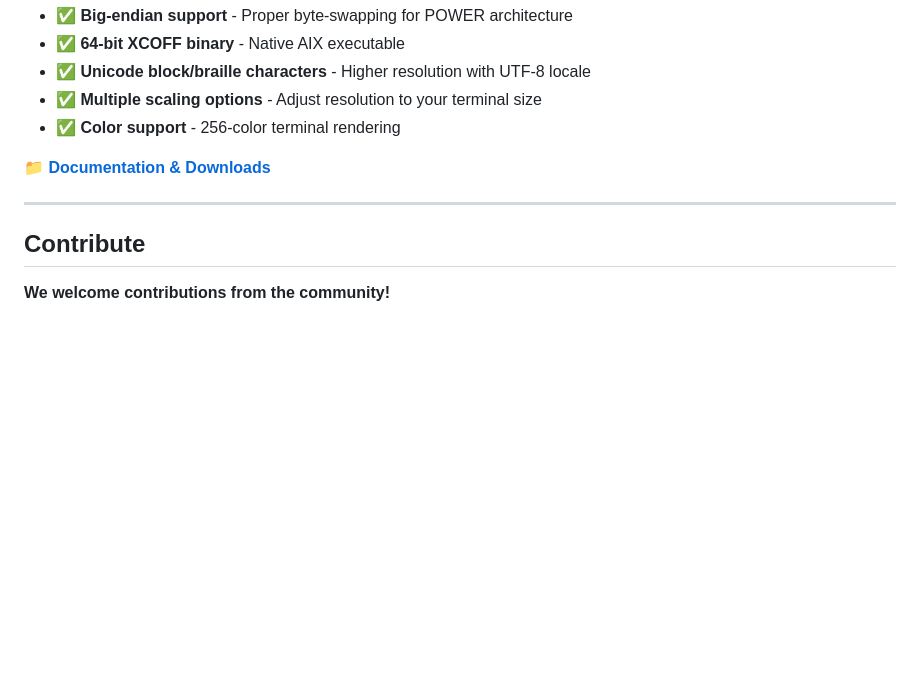
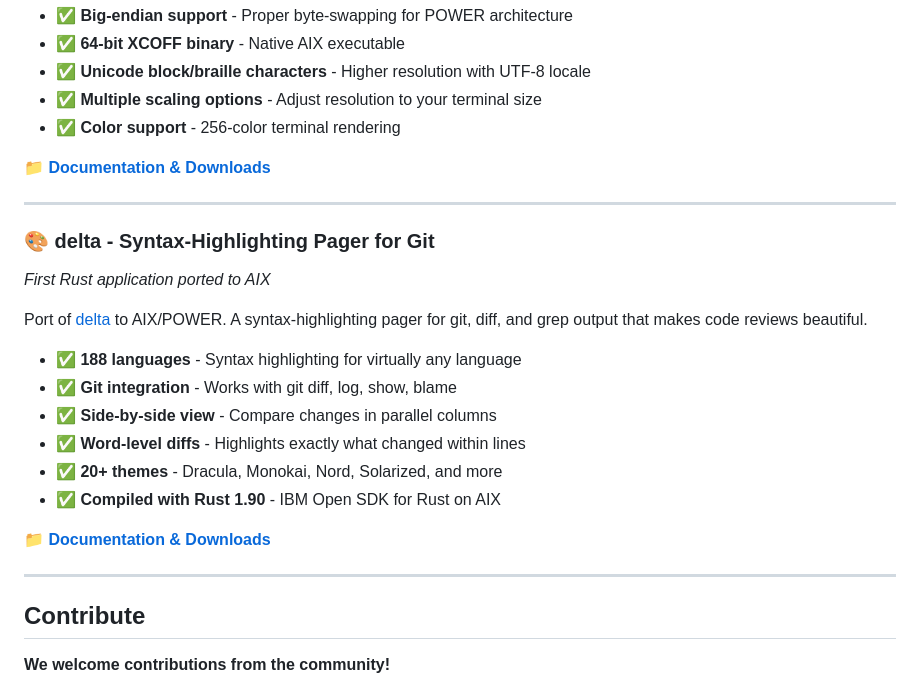
Before and after one commit to librepower/aix, a Markdown page: README.md, the part around the change. Rendered like a GitHub page; blank space fills up the shorter version.

Commit message:
docs: Add delta to main README
- Added delta section with features and documentation link
- Highlighted as first Rust application ported to AIX

🤖 Generated with [Claude Code](https://claude.com/claude-code)

Co-Authored-By: Claude Opus 4.5 <noreply@anthropic.com>

```diff
--- a/README.md
+++ b/README.md
@@ -148,6 +148,22 @@ Port of [doom-ascii](https://github.com/wojciech-graj/doom-ascii) to AIX/POWER.
 
 ---
 
+### 🎨 delta - Syntax-Highlighting Pager for Git
+*First Rust application ported to AIX*
+
+Port of [delta](https://github.com/dandavison/delta) to AIX/POWER. A syntax-highlighting pager for git, diff, and grep output that makes code reviews beautiful.
+
+- ✅ **188 languages** - Syntax highlighting for virtually any language
+- ✅ **Git integration** - Works with git diff, log, show, blame
+- ✅ **Side-by-side view** - Compare changes in parallel columns
+- ✅ **Word-level diffs** - Highlights exactly what changed within lines
+- ✅ **20+ themes** - Dracula, Monokai, Nord, Solarized, and more
+- ✅ **Compiled with Rust 1.90** - IBM Open SDK for Rust on AIX
+
+📁 **[Documentation & Downloads](delta/)**
+
+---
+
 ## Contribute
 
 **We welcome contributions from the community!**
```
